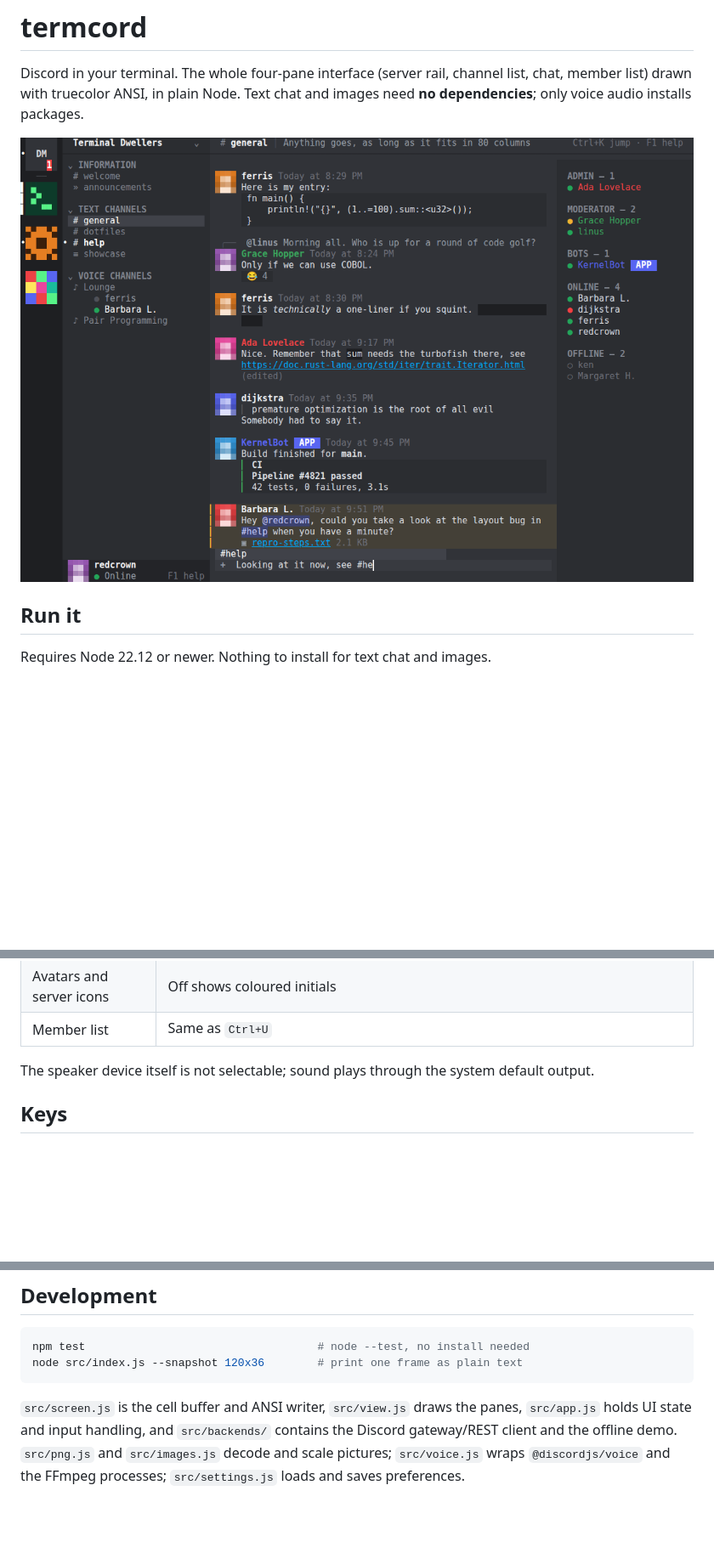
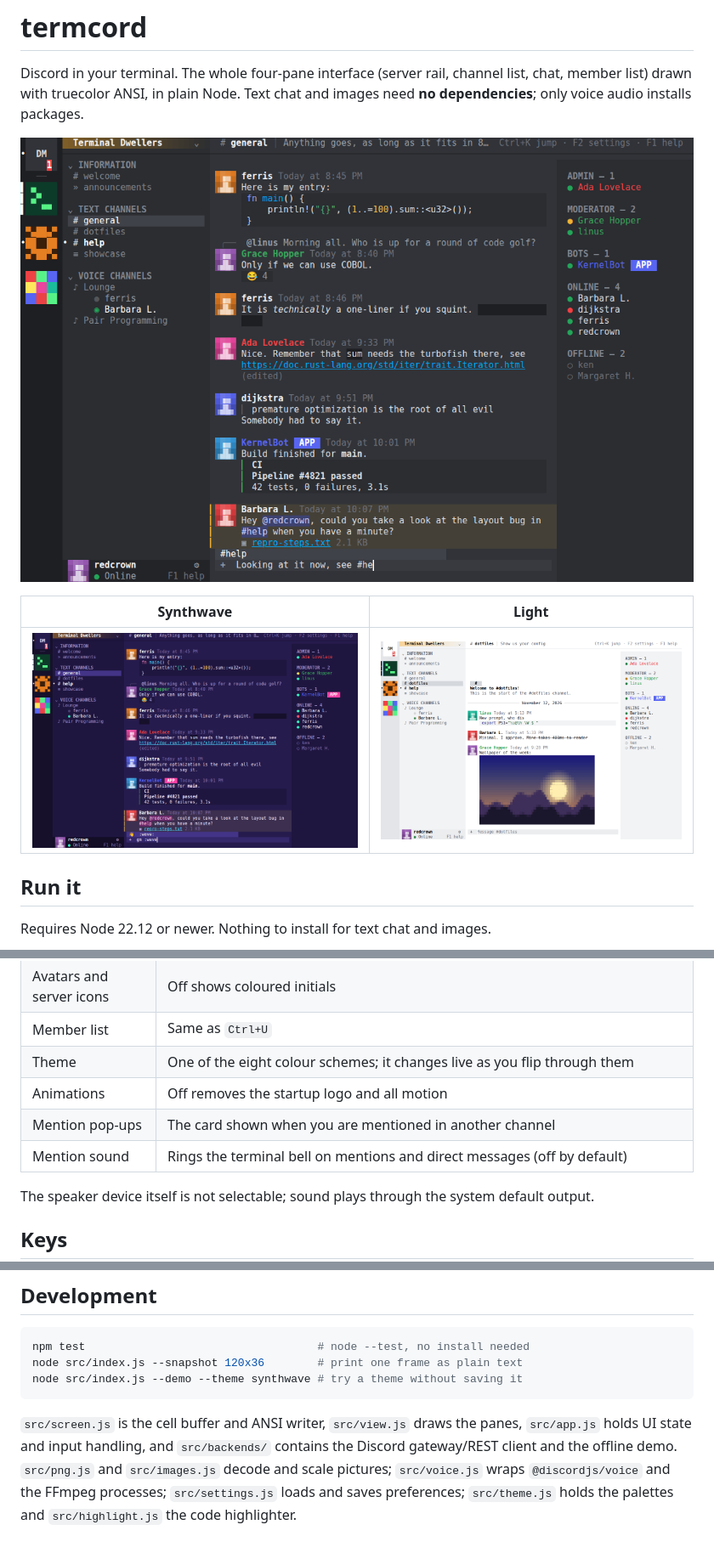
Before and after one commit to redcrown1/abacus3d, a Markdown page: termcord/README.md, 3 parts joined by grey strips. Shown at 85% size. Drawn GitHub-style; pictures changed too: termcord/docs/screenshot.png, termcord/docs/theme-light.png (added), termcord/docs/theme-synthwave.png (added); blank space fills up the shorter version.

Commit message:
Add themes, syntax highlighting, animations and mention pop-ups to termcord
Co-authored-by: Hoplite <288093033+usehoplite[bot]@users.noreply.github.com>

````diff
--- a/termcord/README.md
+++ b/termcord/README.md
@@ -4,6 +4,10 @@ Discord in your terminal. The whole four-pane interface (server rail, channel li
 truecolor ANSI, in plain Node. Text chat and images need **no dependencies**; only voice audio installs packages.
 
 ![termcord running the demo](docs/screenshot.png)
+
+| Synthwave | Light |
+| --- | --- |
+| ![Synthwave theme](docs/theme-synthwave.png) | ![Light theme](docs/theme-light.png) |
 
 ## Run it
 
@@ -80,6 +89,10 @@ Press `F2` or click the gear next to your name. Changes apply immediately and ar
 | Inline image previews | Off shows pictures as file links |
 | Avatars and server icons | Off shows coloured initials |
 | Member list | Same as `Ctrl+U` |
+| Theme | One of the eight colour schemes; it changes live as you flip through them |
+| Animations | Off removes the startup logo and all motion |
+| Mention pop-ups | The card shown when you are mentioned in another channel |
+| Mention sound | Rings the terminal bell on mentions and direct messages (off by default) |
 
 The speaker device itself is not selectable; sound plays through the system default output.
 
@@ -114,8 +127,10 @@ server-side read markers.
 ```sh
 npm test                                   # node --test, no install needed
 node src/index.js --snapshot 120x36        # print one frame as plain text
+node src/index.js --demo --theme synthwave # try a theme without saving it
 ```
 
 `src/screen.js` is the cell buffer and ANSI writer, `src/view.js` draws the panes, `src/app.js` holds UI state and
 input handling, and `src/backends/` contains the Discord gateway/REST client and the offline demo. `src/png.js` and
-`src/images.js` decode and scale pictures; `src/voice.js` wraps `@discordjs/voice` and the FFmpeg processes; `src/settings.js` loads and saves preferences.
+`src/images.js` decode and scale pictures; `src/voice.js` wraps `@discordjs/voice` and the FFmpeg processes; `src/settings.js` loads and saves preferences; `src/theme.js` holds the palettes and `src/highlight.js` the code
+highlighter.
````
Also changed, not shown: other parts of termcord/README.md (+6 -1 lines), 10 other files.
